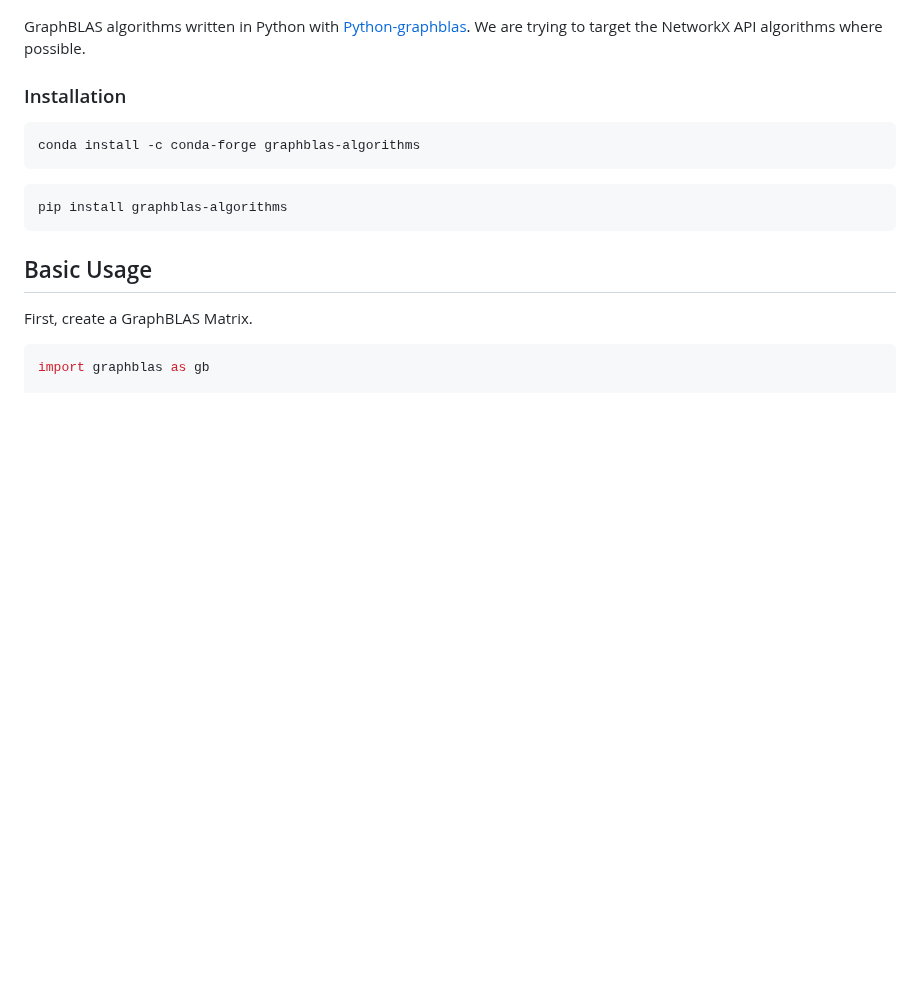
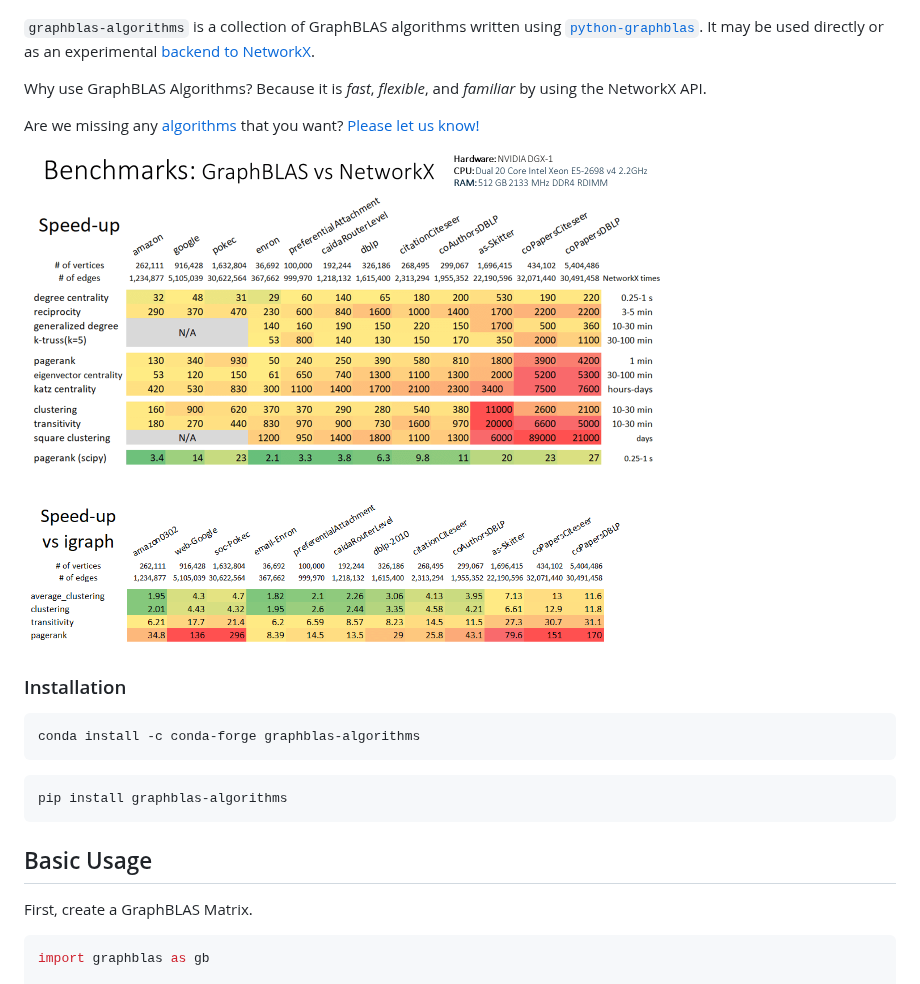
Before and after one commit to python-graphblas/graphblas-algorithms, a Markdown page: README.md, the part around one of its changes. GitHub-like rendering; pictures changed too: docs/_static/img/graphblas-vs-igraph.png (added), docs/_static/img/graphblas-vs-networkx.png (added); blank space fills up the shorter version.

Commit message:
Add logo and benchmarks to README

````diff
--- a/README.md
+++ b/README.md
@@ -9,7 +9,19 @@
 [![Discord](https://img.shields.io/badge/Chat-Discord-blue)](https://discord.com/invite/vur45CbwMz)
 <!--- [![Docs](https://readthedocs.org/projects/graphblas-algorithms/badge/?version=latest)](https://graphblas-algorithms.readthedocs.io/en/latest/) --->
 
-GraphBLAS algorithms written in Python with [Python-graphblas](https://python-graphblas.readthedocs.io/en/latest/).  We are trying to target the NetworkX API algorithms where possible.
+`graphblas-algorithms` is a collection of GraphBLAS algorithms written using
+[`python-graphblas`](https://python-graphblas.readthedocs.io/en/latest/).
+It may be used directly or as an experimental
+[backend to NetworkX](https://networkx.org/documentation/stable/reference/classes/index.html#backends).
+
+Why use GraphBLAS Algorithms? Because it is *fast*, *flexible*, and *familiar* by using the NetworkX API.
+
+Are we missing any [algorithms](#Plugin-Algorithms) that you want?
+[Please let us know!](https://github.com/python-graphblas/graphblas-algorithms/issues)
+<br>
+<img src="docs/_static/img/graphblas-vs-networkx.png" alt="GraphBLAS vs NetworkX" title="Even faster than scipy.sparse!" width="640" />
+<br>
+<img src="docs/_static/img/graphblas-vs-igraph.png" alt="GraphBLAS vs igraph" title="igraph may use different algorithms for PageRank" width="600" />
 
 ### Installation
 ```
````
Also changed, not shown: other parts of README.md (+2 -2 lines), 2 other files.
